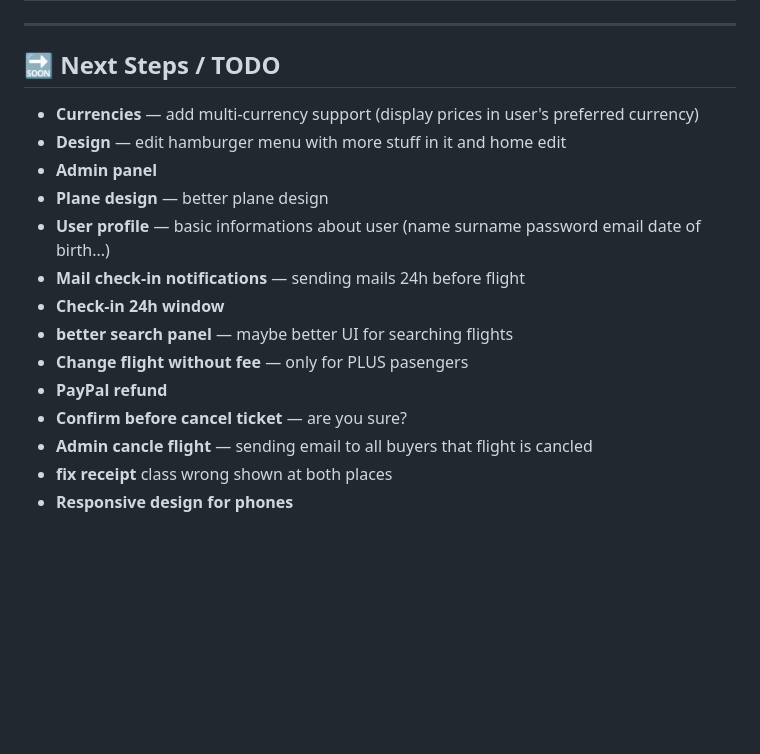
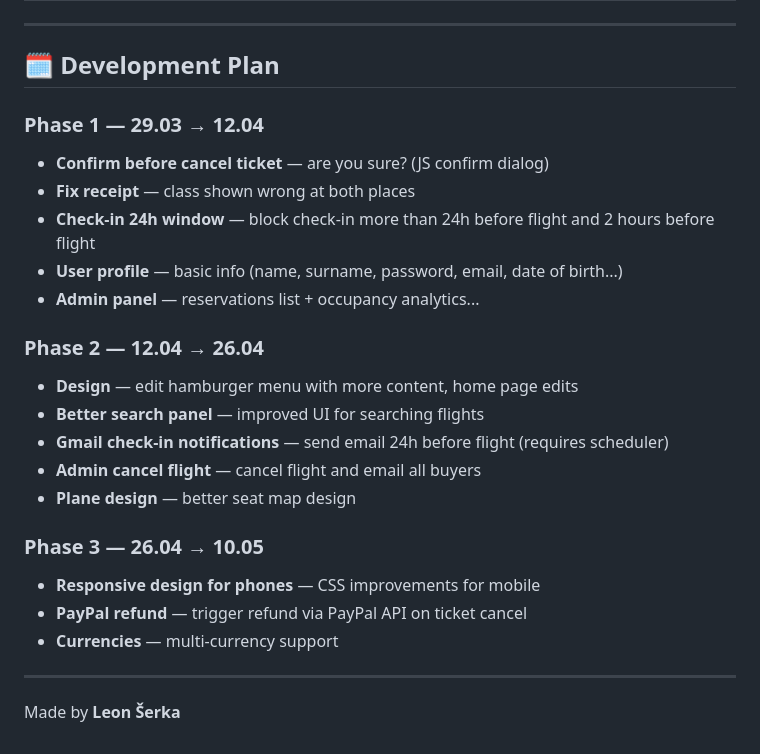
Before and after one commit to leonserka/airline-reservation-system-final, a Markdown page: README.md, the part around the change. Drawn GitHub-style; blank space fills up the shorter version.

Commit message:
V1.4 added development plan by dates in README.md

```diff
--- a/README.md
+++ b/README.md
@@ -93,19 +93,27 @@ This setup ensures consistent database state across all environments — develop
 
 ---
 
-## 🔜 Next Steps / TODO
+## 🗓️ Development Plan
 
-- **Currencies** — add multi-currency support (display prices in user's preferred currency)
-- **Design** — edit hamburger menu with more stuff in it and home edit
-- **Admin panel**
-- **Plane design** — better plane design
-- **User profile** — basic informations about user (name surname password email date of birth...)
-- **Mail check-in notifications** — sending mails 24h before flight
-- **Check-in 24h window**
-- **better search panel** — maybe better UI for searching flights
-- **Change flight without fee** — only for PLUS pasengers
-- **PayPal refund**
-- **Confirm before cancel ticket** — are you sure?
-- **Admin cancle flight** — sending email to all buyers that flight is cancled
-- **fix receipt** class wrong shown at both places
-- **Responsive design for phones**
+### Phase 1 — 29.03 → 12.04
+- **Confirm before cancel ticket** — are you sure? (JS confirm dialog)
+- **Fix receipt** — class shown wrong at both places
+- **Check-in 24h window** — block check-in more than 24h before flight and 2 hours before flight
+- **User profile** — basic info (name, surname, password, email, date of birth...)
+- **Admin panel** — reservations list + occupancy analytics...
+
+### Phase 2 — 12.04 → 26.04
+- **Design** — edit hamburger menu with more content, home page edits
+- **Better search panel** — improved UI for searching flights
+- **Gmail check-in notifications** — send email 24h before flight (requires scheduler)
+- **Admin cancel flight** — cancel flight and email all buyers
+- **Plane design** — better seat map design
+
+### Phase 3 — 26.04 → 10.05
+- **Responsive design for phones** — CSS improvements for mobile
+- **PayPal refund** — trigger refund via PayPal API on ticket cancel
+- **Currencies** — multi-currency support
+
+---
+
+Made by **Leon Šerka**
```
